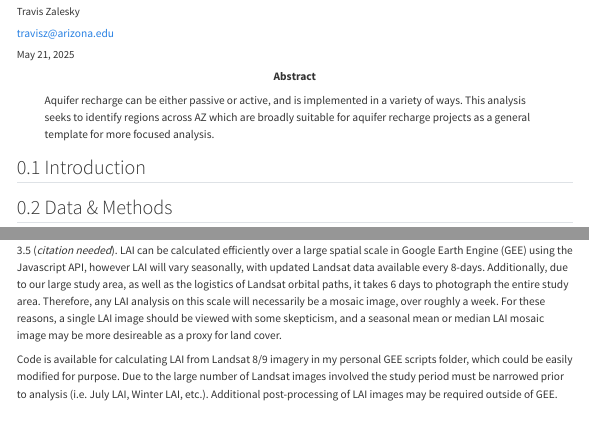
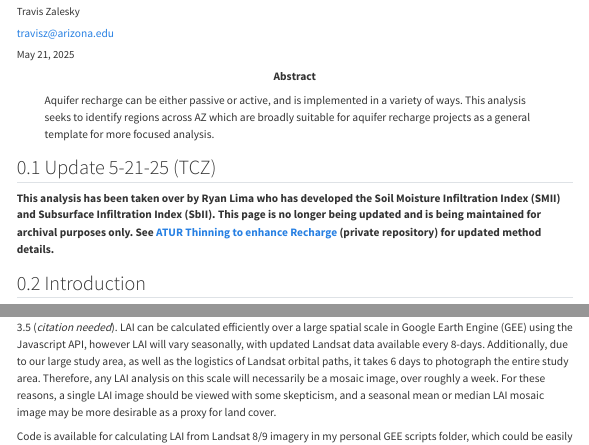
Before and after one commit to travisz09/ATUR-Broad-Suitability-Analysis, a Quarto document (index.qmd): the page in a window 1100 px wide, from its top, and a second part further down, joined at a grey line. Rendered offline with R 4.5, knitr and Pandoc in place of Quarto, with nearby package versions; menus at the side of the page are left out; long lines of code are wrapped.

Commit message:
Final Update
Repository is no longer being updated.

```diff
--- a/index.qmd
+++ b/index.qmd
@@ -28,6 +28,8 @@ bibliography: references.bib
 number-sections: true
 jupyter: python3
 ---
+## Update 5-21-25 (TCZ)
+**This analysis has been taken over by Ryan Lima who has developed the Soil Moisture Infiltration Index (SMII) and Subsurface Infiltration Index (SbII). This page is no longer being updated and is being maintained for archival purposes only. See [ATUR Thinning to enhance Recharge](https://ryan3lima.github.io/ATUR-Thinning-to-enhance-recharge/) (private repository) for updated method details.**
 
 ## Introduction
 
@@ -235,7 +237,7 @@ https://gee-community-catalog.org/projects/soilprop/?h=
   + Probabilistic model (increased uncertainty)
 
 #### Leaf Area Index (LAI)
-Leaf Area Index (LAI) can be calculated from Landsat data (30 m resolution), as a proxy of land cover. LAI is a unitless index value which is calculated as a function of the Enhanced Vegetation Index (ENVI) and typically ranges from 0 to 3.5 (*citation needed*). LAI can be calculated efficiently over a large spatial scale in Google Earth Engine (GEE) using the Javascript API, however LAI will vary seasonally, with updated Landsat data available every 8-days. Additionally, due to our large study area, as well as the logistics of Landsat orbital paths, it takes 6 days to photograph the entire study area. Therefore, any LAI analysis on this scale will necessarily be a mosaic image, over roughly a week. For these reasons, a single LAI image should be viewed with some skepticism, and a seasonal mean or median LAI mosaic image may be more desireable as a proxy for land cover.
+Leaf Area Index (LAI) can be calculated from Landsat data (30 m resolution), as a proxy of land cover. LAI is a unitless index value which is calculated as a function of the Enhanced Vegetation Index (ENVI) and typically ranges from 0 to 3.5 (*citation needed*). LAI can be calculated efficiently over a large spatial scale in Google Earth Engine (GEE) using the Javascript API, however LAI will vary seasonally, with updated Landsat data available every 8-days. Additionally, due to our large study area, as well as the logistics of Landsat orbital paths, it takes 6 days to photograph the entire study area. Therefore, any LAI analysis on this scale will necessarily be a mosaic image, over roughly a week. For these reasons, a single LAI image should be viewed with some skepticism, and a seasonal mean or median LAI mosaic image may be more desirable as a proxy for land cover.
 
 Code is available for calculating LAI from Landsat 8/9 imagery in my personal GEE scripts folder, which could be easily modified for purpose. Due to the large number of Landsat images involved the study period must be narrowed prior to analysis (i.e. July LAI, Winter LAI, etc.). Additional post-processing of LAI images may be required outside of GEE.
 
```
Also changed, not shown: 4 other files.
